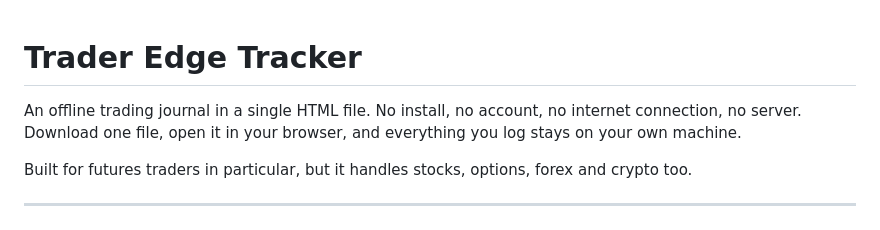
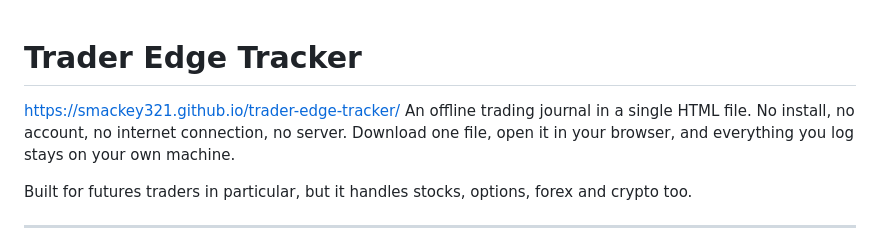
Before and after one commit to smackey321/trader-edge-tracker, a Markdown page: README.md, the part around the change. Drawn GitHub-style.

Commit message:
Update README with project URL
Add project URL to the README file.

```diff
--- a/README.md
+++ b/README.md
@@ -1,5 +1,5 @@
 # Trader Edge Tracker
-
+https://smackey321.github.io/trader-edge-tracker/
 An offline trading journal in a single HTML file. No install, no account, no
 internet connection, no server. Download one file, open it in your browser, and
 everything you log stays on your own machine.
```
